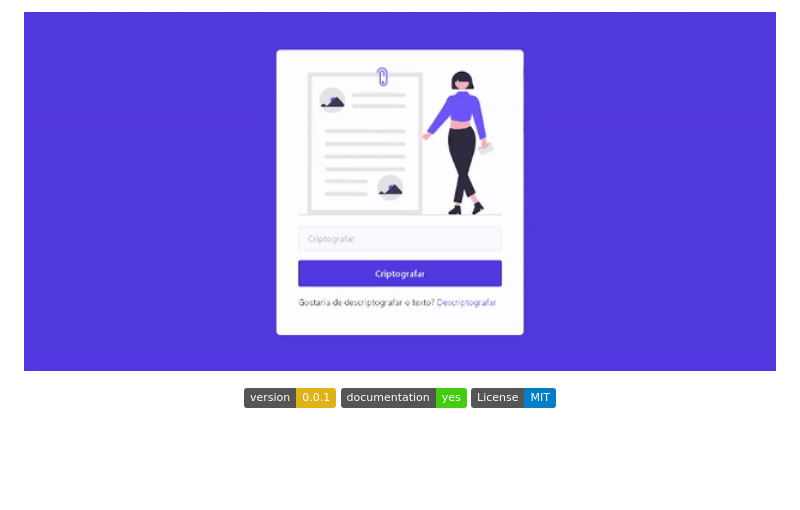
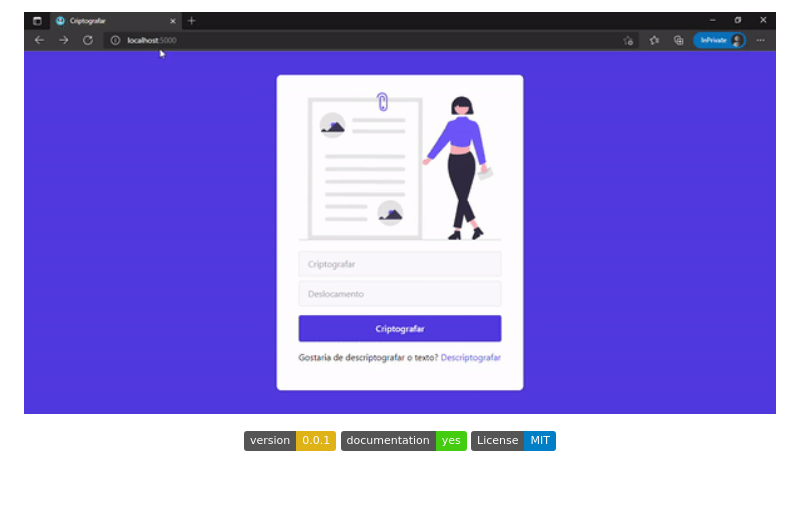
Before and after one commit to savio-2-lopes/Simple-Flask-Encryption-Ciphers, a Markdown page: README.md, the part around the change. GitHub-like rendering; pictures changed too: static/01.gif (deleted), static/1.gif (added); badges without logos; blank space fills up the shorter version.

Commit message:
:memo: Refactoring app and fix bug

```diff
--- a/README.md
+++ b/README.md
@@ -1,5 +1,5 @@
 <h3 align="center">
-    <img alt="API" title="API" src="./static/01.gif" width="800px" />
+    <img alt="API" title="API" src="./static/1.gif" width="800px" />
 </h3>
 
 <p align="center">
```
